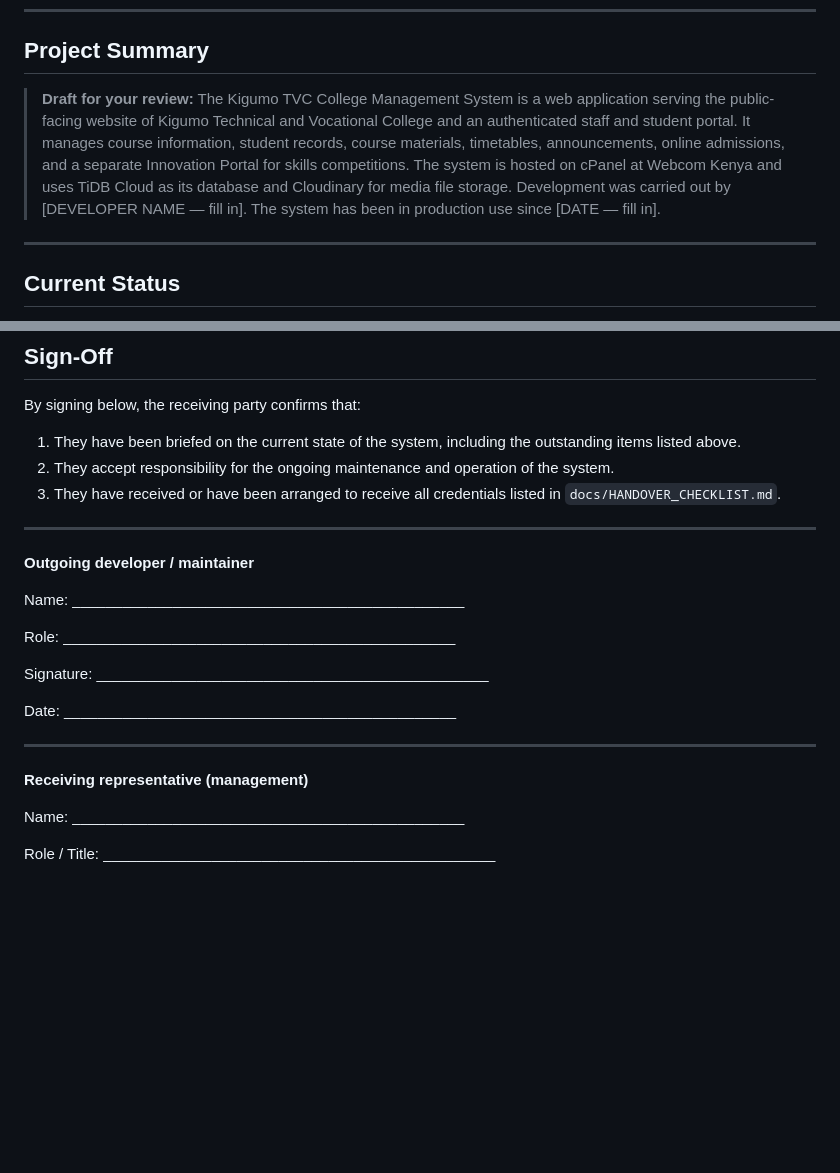
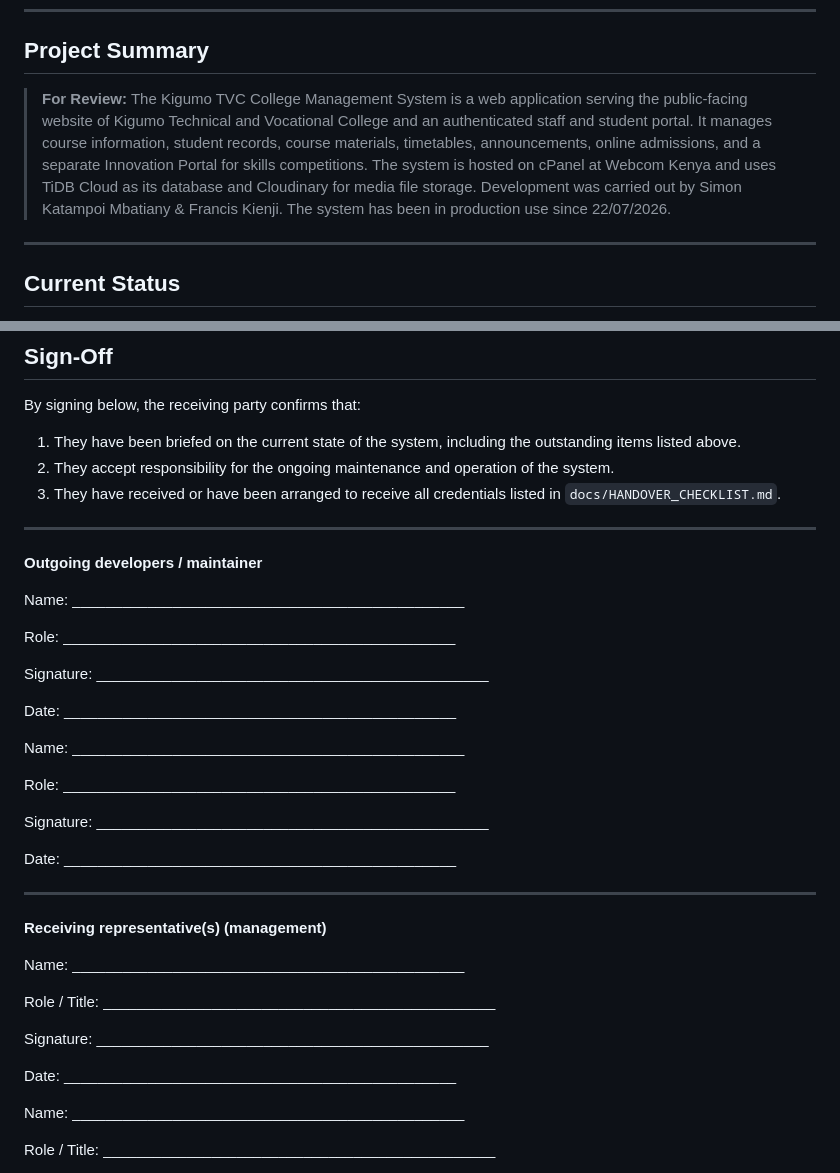
Before and after one commit to FranNMK/kigumo-TVC, a Markdown page: docs/MANAGEMENT_APPROVAL.md, 2 parts joined by grey strips. Rendered like a GitHub page; blank space fills up the shorter version.

Commit message:
Revise MANAGEMENT_APPROVAL.md for clarity and details
Updated the draft for the Kigumo TVC College Management System to include developer names and production date. Adjusted wording for clarity in the approval sections.

```diff
--- a/docs/MANAGEMENT_APPROVAL.md
+++ b/docs/MANAGEMENT_APPROVAL.md
@@ -6,8 +6,8 @@
 
 <!-- PLACEHOLDER — review and edit the draft below, then delete this comment. Do not expand or promote it; keep it factual. -->
 
-> **Draft for your review:**
-> The Kigumo TVC College Management System is a web application serving the public-facing website of Kigumo Technical and Vocational College and an authenticated staff and student portal. It manages course information, student records, course materials, timetables, announcements, online admissions, and a separate Innovation Portal for skills competitions. The system is hosted on cPanel at Webcom Kenya and uses TiDB Cloud as its database and Cloudinary for media file storage. Development was carried out by [DEVELOPER NAME — fill in]. The system has been in production use since [DATE — fill in].
+> **For  Review:**
+> The Kigumo TVC College Management System is a web application serving the public-facing website of Kigumo Technical and Vocational College and an authenticated staff and student portal. It manages course information, student records, course materials, timetables, announcements, online admissions, and a separate Innovation Portal for skills competitions. The system is hosted on cPanel at Webcom Kenya and uses TiDB Cloud as its database and Cloudinary for media file storage. Development was carried out by Simon Katampoi Mbatiany & Francis Kienji. The system has been in production use since 22/07/2026.
 
 ---
 
@@ -48,7 +48,15 @@ By signing below, the receiving party confirms that:
 
 ---
 
-**Outgoing developer / maintainer**
+**Outgoing developers / maintainer**
+
+Name: _______________________________________________
+
+Role: _______________________________________________
+
+Signature: _______________________________________________
+
+Date: _______________________________________________
 
 Name: _______________________________________________
 
@@ -60,7 +68,15 @@ Date: _______________________________________________
 
 ---
 
-**Receiving representative (management)**
+**Receiving representative(s) (management)**
+
+Name: _______________________________________________
+
+Role / Title: _______________________________________________
+
+Signature: _______________________________________________
+
+Date: _______________________________________________
 
 Name: _______________________________________________
 
```
